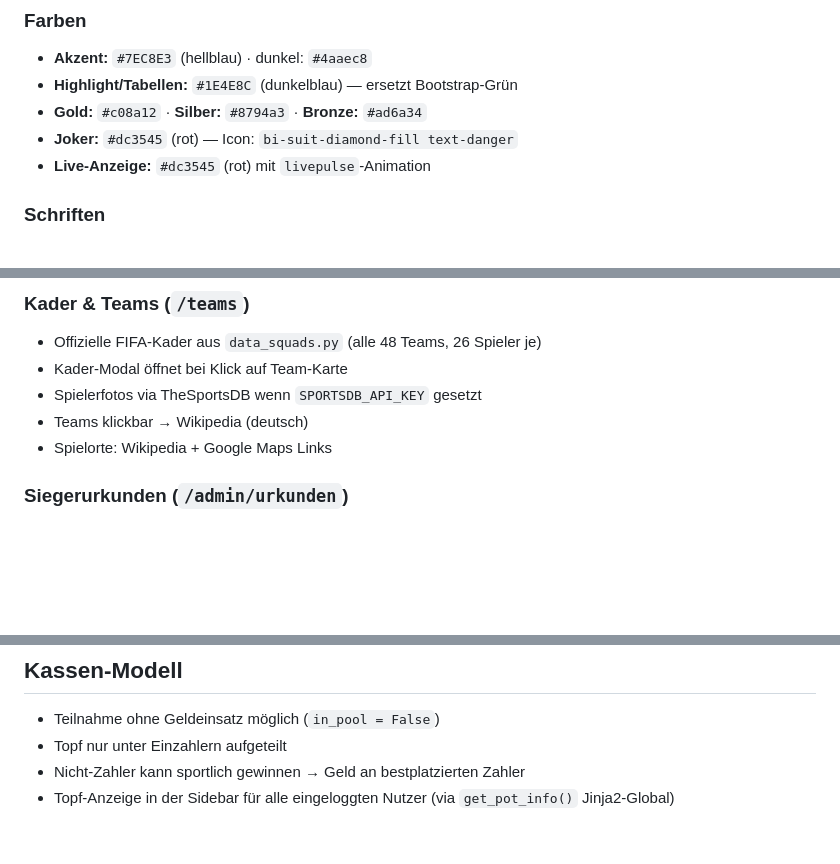
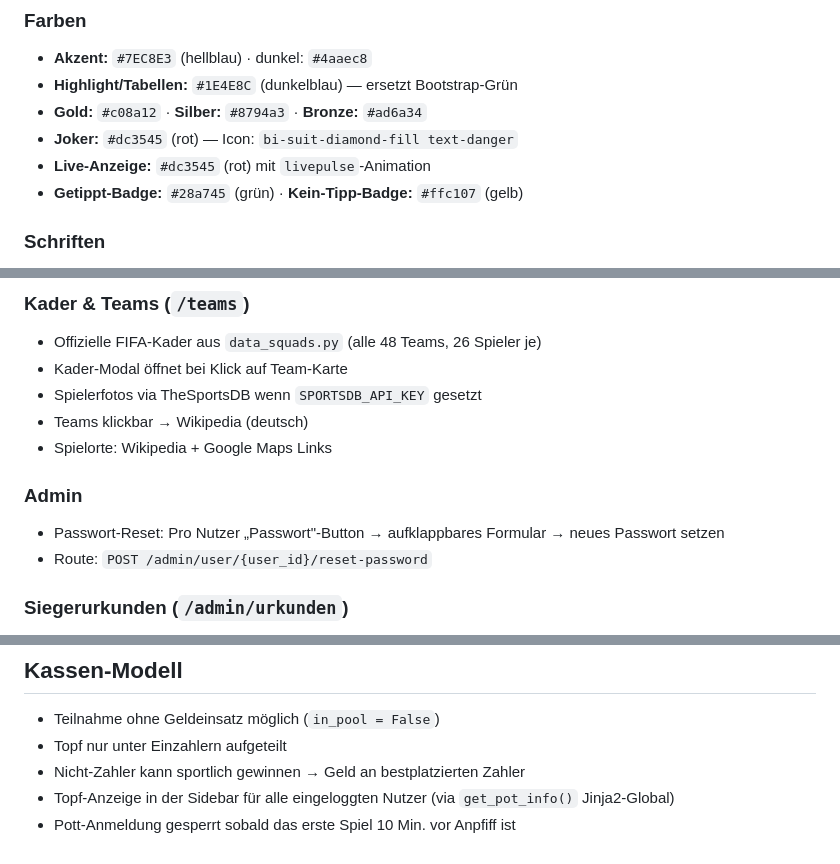
Before and after one commit to vojo12-sys/wm2026-tippspiel, a Markdown page: CLAUDE.md, 3 parts joined by grey strips. GitHub-like rendering; blank space fills up the shorter version.

```diff
--- a/CLAUDE.md
+++ b/CLAUDE.md
@@ -73,6 +87,7 @@ python demo_data.py reset                          # Testdaten zurücksetzen
 - **Gold:** `#c08a12` · **Silber:** `#8794a3` · **Bronze:** `#ad6a34`
 - **Joker:** `#dc3545` (rot) — Icon: `bi-suit-diamond-fill text-danger`
 - **Live-Anzeige:** `#dc3545` (rot) mit `livepulse`-Animation
+- **Getippt-Badge:** `#28a745` (grün) · **Kein-Tipp-Badge:** `#ffc107` (gelb)
 
 ### Schriften
 - **Bricolage Grotesque** (Überschriften, weight 800)
@@ -135,6 +176,10 @@ Danach in Edge: Rechtsklick → Untersuchen → Anwendung → Service Worker →
 - Spielerfotos via TheSportsDB wenn `SPORTSDB_API_KEY` gesetzt
 - Teams klickbar → Wikipedia (deutsch)
 - Spielorte: Wikipedia + Google Maps Links
+
+### Admin
+- Passwort-Reset: Pro Nutzer „Passwort"-Button → aufklappbares Formular → neues Passwort setzen
+- Route: `POST /admin/user/{user_id}/reset-password`
 
 ### Siegerurkunden (`/admin/urkunden`)
 - A4 Hochformat mit Landing-Page-Hintergrundbild
@@ -170,3 +216,4 @@ Danach in Edge: Rechtsklick → Untersuchen → Anwendung → Service Worker →
 - Topf nur unter Einzahlern aufgeteilt
 - Nicht-Zahler kann sportlich gewinnen → Geld an bestplatzierten Zahler
 - Topf-Anzeige in der Sidebar für alle eingeloggten Nutzer (via `get_pot_info()` Jinja2-Global)
+- Pott-Anmeldung gesperrt sobald das erste Spiel 10 Min. vor Anpfiff ist
```
Also changed, not shown: other parts of CLAUDE.md (+51 -10 lines).
